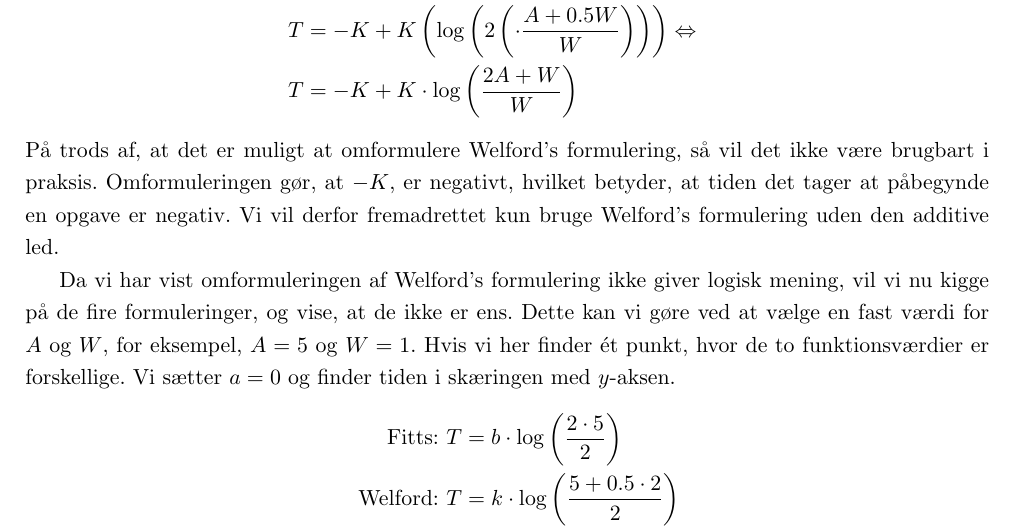
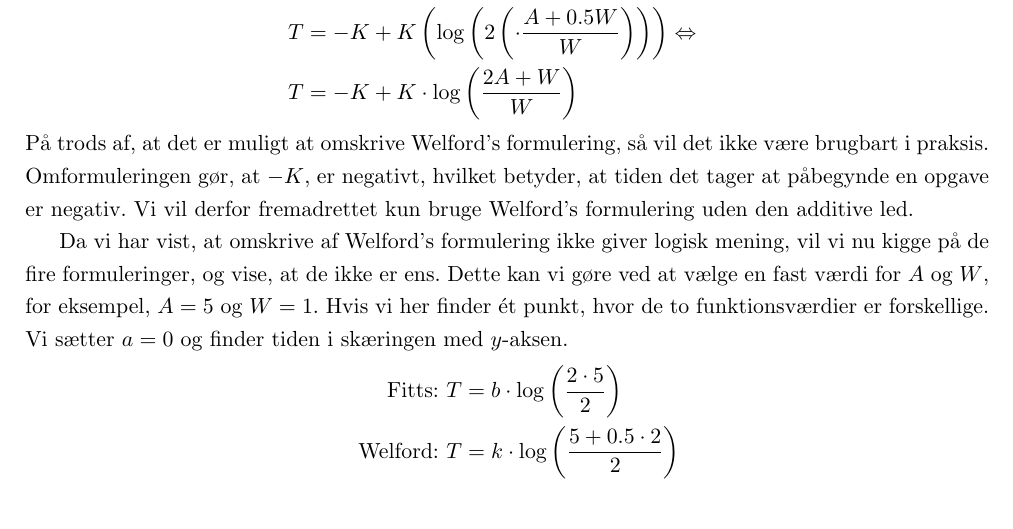
Before and after one commit to MrAdam/bachelor, a LaTeX thesis (latex/main.tex): part of page 17 of 50, cut so that both start at the same text. Compiled offline with pdfLaTeX.

Commit message:
rettelser

```diff
--- a/latex/main.tex
+++ b/latex/main.tex
@@ -268,9 +268,9 @@ T &= -K+K\left(\log(2)+\log\left(\frac{A+0.5W}{W}\right)\right)\Leftrightarrow\\
 T &= -K+K\left(\log\left(2\left(\cdot\frac{A+0.5W}{W}\right)\right)\right)\Leftrightarrow\\
 T &= -K+K\cdot\log\left(\frac{2A+W}{W}\right)
 \end{align*}
-På trods af, at det er muligt at omformulere Welford's formulering, så vil det ikke være brugbart i praksis. Omformuleringen gør, at $-K$, er negativt, hvilket betyder, at tiden det tager at påbegynde en opgave er negativ. Vi vil derfor fremadrettet kun bruge Welford's formulering uden den additive led.
+På trods af, at det er muligt at omskrive Welford's formulering, så vil det ikke være brugbart i praksis. Omformuleringen gør, at $-K$, er negativt, hvilket betyder, at tiden det tager at påbegynde en opgave er negativ. Vi vil derfor fremadrettet kun bruge Welford's formulering uden den additive led.
 
-Da vi har vist omformuleringen af Welford's formulering ikke giver logisk mening, vil vi nu kigge på de fire formuleringer, og vise, at de ikke er ens. Dette kan vi gøre ved at vælge en fast værdi for $A$ og $W$, for eksempel, $A = 5$ og $W = 1$. Hvis vi her finder ét punkt, hvor de to funktionsværdier er forskellige. Vi sætter $a=0$ og finder tiden i skæringen med $y$-aksen.
+Da vi har vist, at omskrive af Welford's formulering ikke giver logisk mening, vil vi nu kigge på de fire formuleringer, og vise, at de ikke er ens. Dette kan vi gøre ved at vælge en fast værdi for $A$ og $W$, for eksempel, $A = 5$ og $W = 1$. Hvis vi her finder ét punkt, hvor de to funktionsværdier er forskellige. Vi sætter $a=0$ og finder tiden i skæringen med $y$-aksen.
 \begin{align*}
 \text{Fitts: } &T=b\cdot\log\left(\frac{2\cdot5}{2}\right)\\
 \text{Welford: } &T=k\cdot\log\left(\frac{5+0.5\cdot 2}{2}\right)\\
```
